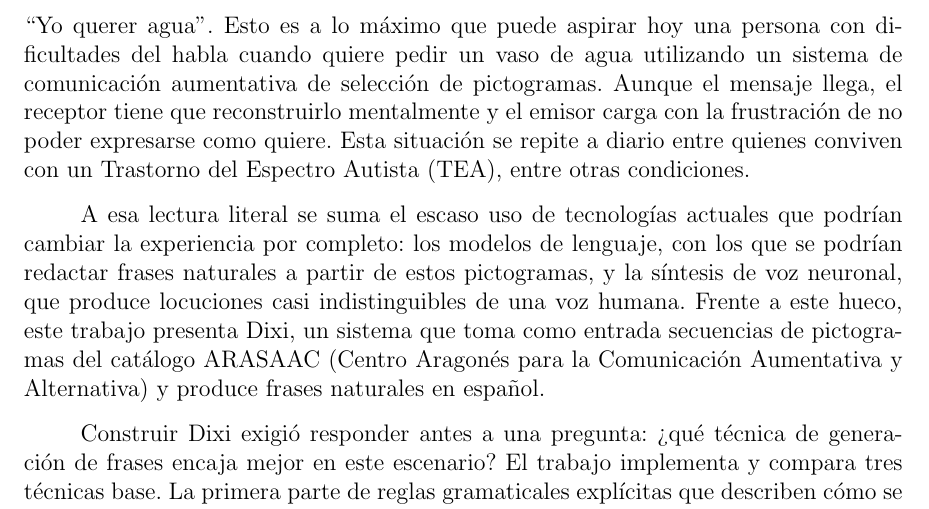
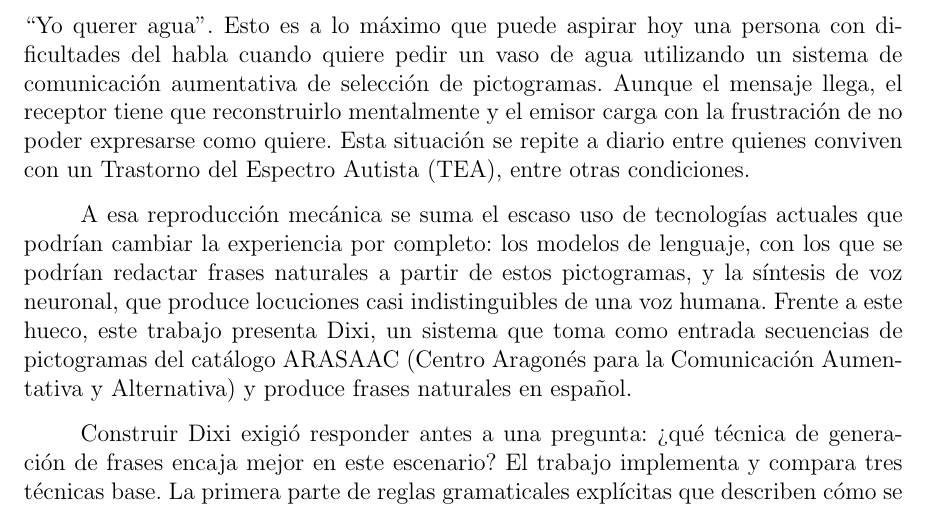
Before and after one commit to Lagaress/tfg-memory, a LaTeX document (main.tex, which reads sections/frontmatter/summary.tex): part of page 8 of 127, cut so that both start at the same text. Compiled offline with pdfLaTeX.

Commit message:
Reword the P2 connector to "A esa reproducción mecánica"
Co-Authored-By: Claude Opus 4.7 (1M context) <noreply@anthropic.com>

```diff
--- a/sections/frontmatter/summary.tex
+++ b/sections/frontmatter/summary.tex
@@ -4,7 +4,7 @@
 
 \noindent ``Yo querer agua''. Esto es a lo máximo que puede aspirar hoy una persona con dificultades del habla cuando quiere pedir un vaso de agua utilizando un sistema de comunicación aumentativa de selección de pictogramas. Aunque el mensaje llega, el receptor tiene que reconstruirlo mentalmente y el emisor carga con la frustración de no poder expresarse como quiere. Esta situación se repite a diario entre quienes conviven con un Trastorno del Espectro Autista (TEA), entre otras condiciones.
 
-A esa lectura literal se suma el escaso uso de tecnologías actuales que podrían cambiar la experiencia por completo: los modelos de lenguaje, con los que se podrían redactar frases naturales a partir de estos pictogramas, y la síntesis de voz neuronal, que produce locuciones casi indistinguibles de una voz humana. Frente a este hueco, este trabajo presenta Dixi, un sistema que toma como entrada secuencias de pictogramas del catálogo ARASAAC (Centro Aragonés para la Comunicación Aumentativa y Alternativa) y produce frases naturales en español.
+A esa reproducción mecánica se suma el escaso uso de tecnologías actuales que podrían cambiar la experiencia por completo: los modelos de lenguaje, con los que se podrían redactar frases naturales a partir de estos pictogramas, y la síntesis de voz neuronal, que produce locuciones casi indistinguibles de una voz humana. Frente a este hueco, este trabajo presenta Dixi, un sistema que toma como entrada secuencias de pictogramas del catálogo ARASAAC (Centro Aragonés para la Comunicación Aumentativa y Alternativa) y produce frases naturales en español.
 
 Construir Dixi exigió responder antes a una pregunta: ¿qué técnica de generación de frases encaja mejor en este escenario? El trabajo implementa y compara tres técnicas base. La primera parte de reglas gramaticales explícitas que describen cómo se construye una frase correcta en español, escritas con la herramienta \textit{Lark}. La segunda se apoya en la semántica que el lenguaje deja en grandes colecciones de texto, capturada mediante \textit{embeddings} de \textit{FastText} y un \textit{pipeline} propio que selecciona y combina las palabras adecuadas. La tercera recurre a un modelo de lenguaje de gran escala (\textit{LLM}), \textit{GPT-4o}, guiado mediante ingeniería de \textit{prompts}. Sobre estas tres aproximaciones se construyen además tres motores híbridos, que combinan sus virtudes para corregir los puntos débiles de cada una.
 
```
